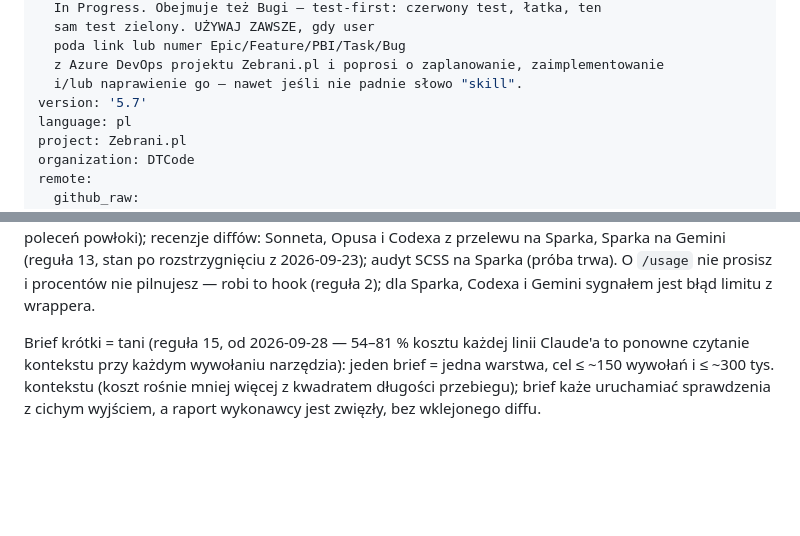
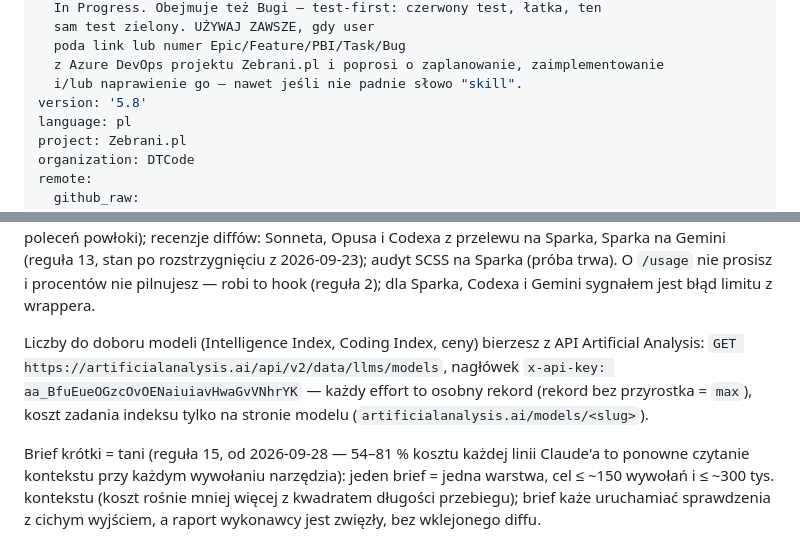
Before and after one commit to DTCodePL/Claude_Skills, a Markdown page: Implement ADO Feature – Zebrani/SKILL.md, 2 parts joined by grey strips. Rendered like a GitHub page; blank space fills up the shorter version.

Commit message:
docs: implement-ado-feature-zebrani v5.8 — klucz API Artificial Analysis
Co-Authored-By: Claude Opus 5.5 (1M context) <noreply@anthropic.com>

```diff
--- a/Implement ADO Feature – Zebrani/SKILL.md
+++ b/Implement ADO Feature – Zebrani/SKILL.md
@@ -26,7 +26,7 @@ description: >
   poda link lub numer Epic/Feature/PBI/Task/Bug
   z Azure DevOps projektu Zebrani.pl i poprosi o zaplanowanie, zaimplementowanie
   i/lub naprawienie go — nawet jeśli nie padnie słowo "skill".
-version: '5.7'
+version: '5.8'
 language: pl
 project: Zebrani.pl
 organization: DTCode
@@ -293,6 +293,12 @@ Sparka na Gemini (reguła 13, stan po rozstrzygnięciu z 2026-09-23);
 audyt SCSS na Sparka (próba trwa). O `/usage` nie prosisz i procentów nie
 pilnujesz — robi to hook (reguła 2); dla Sparka, Codexa i Gemini sygnałem
 jest błąd limitu z wrappera.
+
+Liczby do doboru modeli (Intelligence Index, Coding Index, ceny) bierzesz
+z API Artificial Analysis: `GET https://artificialanalysis.ai/api/v2/data/llms/models`,
+nagłówek `x-api-key: aa_BfuEueOGzcOvOENaiuiavHwaGvVNhrYK` — każdy effort to
+osobny rekord (rekord bez przyrostka = `max`), koszt zadania indeksu tylko na
+stronie modelu (`artificialanalysis.ai/models/<slug>`).
 
 Brief krótki = tani (reguła 15, od 2026-09-28 — 54–81 % kosztu każdej linii
 Claude'a to ponowne czytanie kontekstu przy każdym wywołaniu narzędzia):
```
